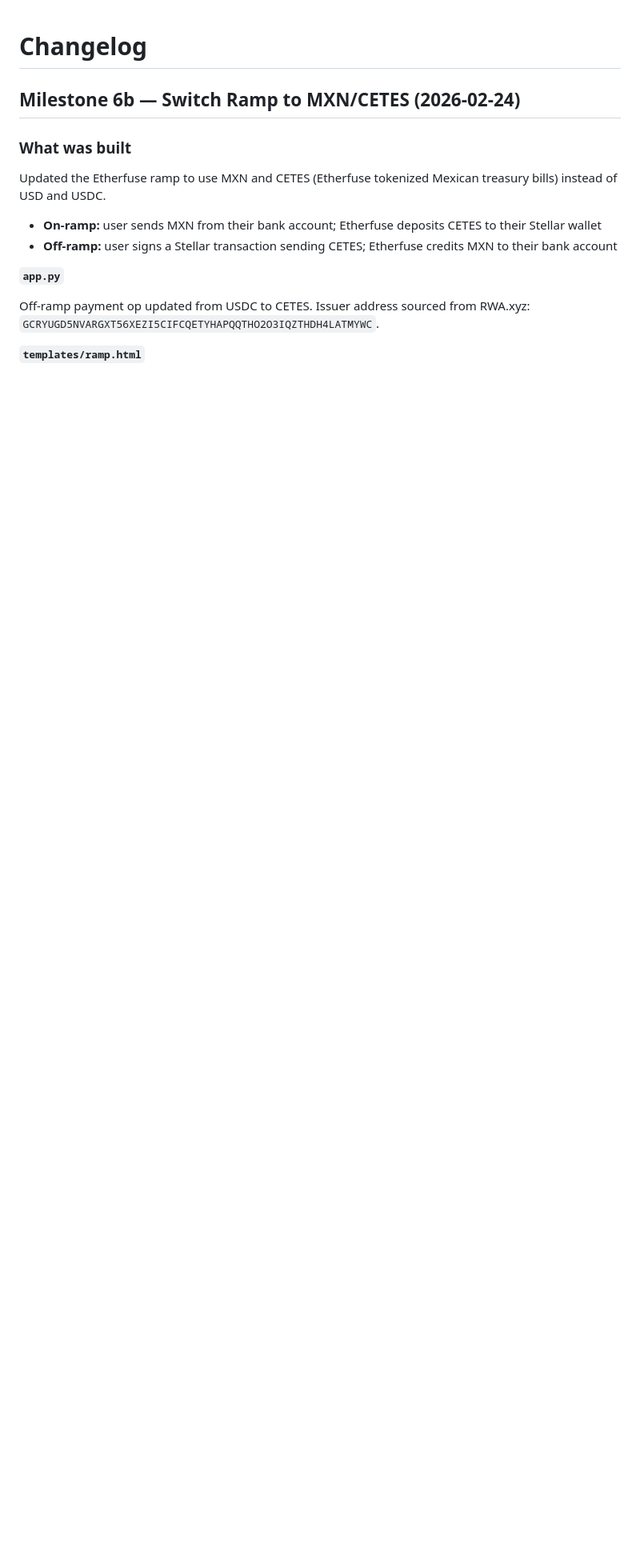
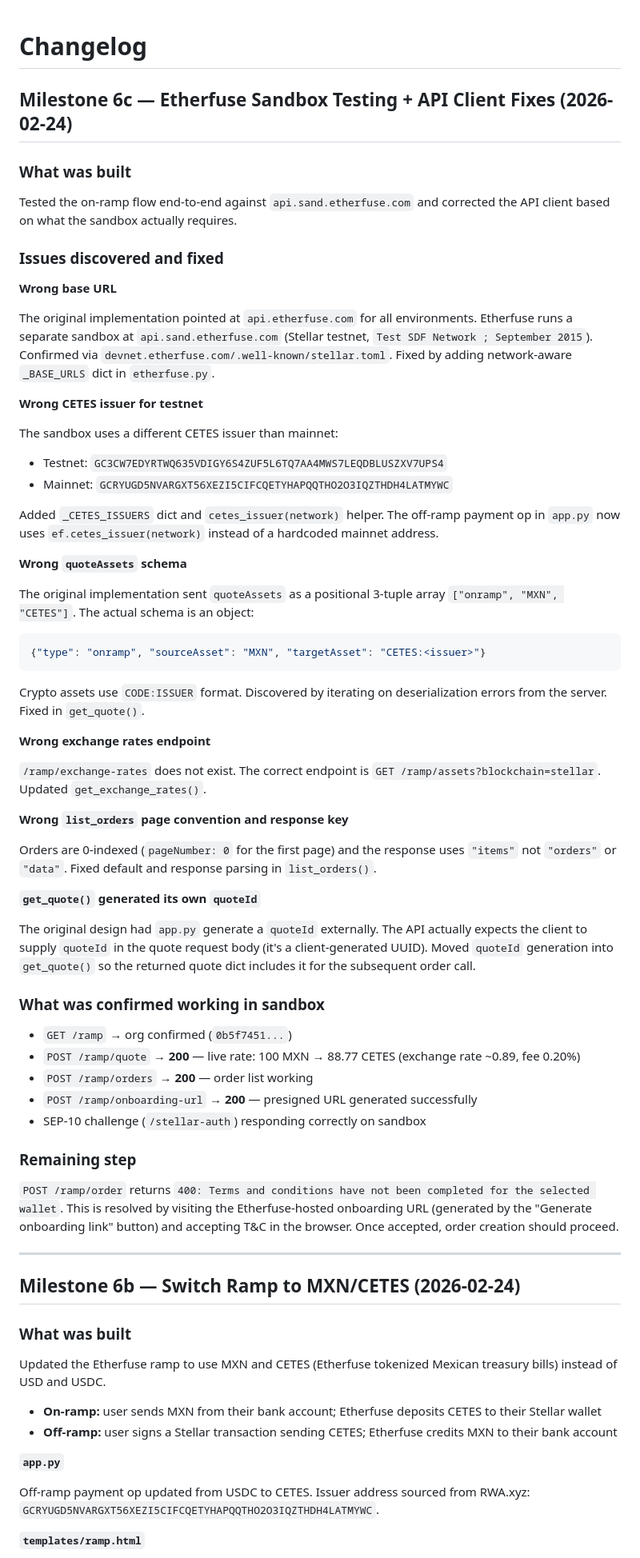
Before and after one commit to rice2000/arroz-wallet, a Markdown page: CHANGELOG.md, the part around the change. Shown at 80% size. GitHub-like rendering; blank space fills up the shorter version.

````diff
--- a/CHANGELOG.md
+++ b/CHANGELOG.md
@@ -1,4 +1,58 @@
 # Changelog
+
+## Milestone 6c — Etherfuse Sandbox Testing + API Client Fixes (2026-02-24)
+
+### What was built
+
+Tested the on-ramp flow end-to-end against `api.sand.etherfuse.com` and corrected the API client based on what the sandbox actually requires.
+
+### Issues discovered and fixed
+
+**Wrong base URL**
+
+The original implementation pointed at `api.etherfuse.com` for all environments. Etherfuse runs a separate sandbox at `api.sand.etherfuse.com` (Stellar testnet, `Test SDF Network ; September 2015`). Confirmed via `devnet.etherfuse.com/.well-known/stellar.toml`. Fixed by adding network-aware `_BASE_URLS` dict in `etherfuse.py`.
+
+**Wrong CETES issuer for testnet**
+
+The sandbox uses a different CETES issuer than mainnet:
+- Testnet: `GC3CW7EDYRTWQ635VDIGY6S4ZUF5L6TQ7AA4MWS7LEQDBLUSZXV7UPS4`
+- Mainnet: `GCRYUGD5NVARGXT56XEZI5CIFCQETYHAPQQTHO2O3IQZTHDH4LATMYWC`
+
+Added `_CETES_ISSUERS` dict and `cetes_issuer(network)` helper. The off-ramp payment op in `app.py` now uses `ef.cetes_issuer(network)` instead of a hardcoded mainnet address.
+
+**Wrong `quoteAssets` schema**
+
+The original implementation sent `quoteAssets` as a positional 3-tuple array `["onramp", "MXN", "CETES"]`. The actual schema is an object:
+```json
+{"type": "onramp", "sourceAsset": "MXN", "targetAsset": "CETES:<issuer>"}
+```
+Crypto assets use `CODE:ISSUER` format. Discovered by iterating on deserialization errors from the server. Fixed in `get_quote()`.
+
+**Wrong exchange rates endpoint**
+
+`/ramp/exchange-rates` does not exist. The correct endpoint is `GET /ramp/assets?blockchain=stellar`. Updated `get_exchange_rates()`.
+
+**Wrong `list_orders` page convention and response key**
+
+Orders are 0-indexed (`pageNumber: 0` for the first page) and the response uses `"items"` not `"orders"` or `"data"`. Fixed default and response parsing in `list_orders()`.
+
+**`get_quote()` generated its own `quoteId`**
+
+The original design had `app.py` generate a `quoteId` externally. The API actually expects the client to supply `quoteId` in the quote request body (it's a client-generated UUID). Moved `quoteId` generation into `get_quote()` so the returned quote dict includes it for the subsequent order call.
+
+### What was confirmed working in sandbox
+
+- `GET /ramp` → org confirmed (`0b5f7451...`)
+- `POST /ramp/quote` → **200** — live rate: 100 MXN → 88.77 CETES (exchange rate ~0.89, fee 0.20%)
+- `POST /ramp/orders` → **200** — order list working
+- `POST /ramp/onboarding-url` → **200** — presigned URL generated successfully
+- SEP-10 challenge (`/stellar-auth`) responding correctly on sandbox
+
+### Remaining step
+
+`POST /ramp/order` returns `400: Terms and conditions have not been completed for the selected wallet`. This is resolved by visiting the Etherfuse-hosted onboarding URL (generated by the "Generate onboarding link" button) and accepting T&C in the browser. Once accepted, order creation should proceed.
+
+---
 
 ## Milestone 6b — Switch Ramp to MXN/CETES (2026-02-24)
 
````
Also changed, not shown: README.md (+10 -5 lines).
